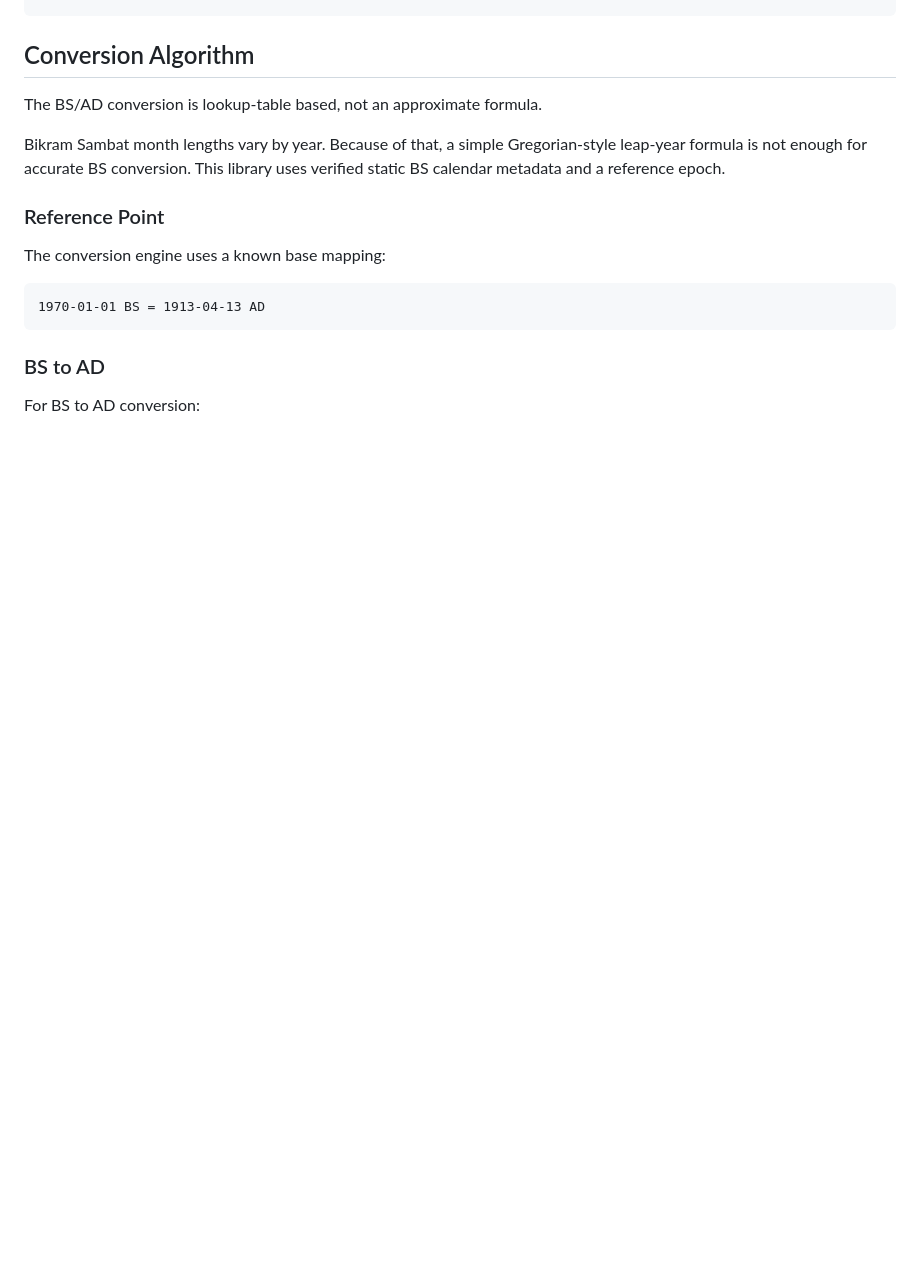
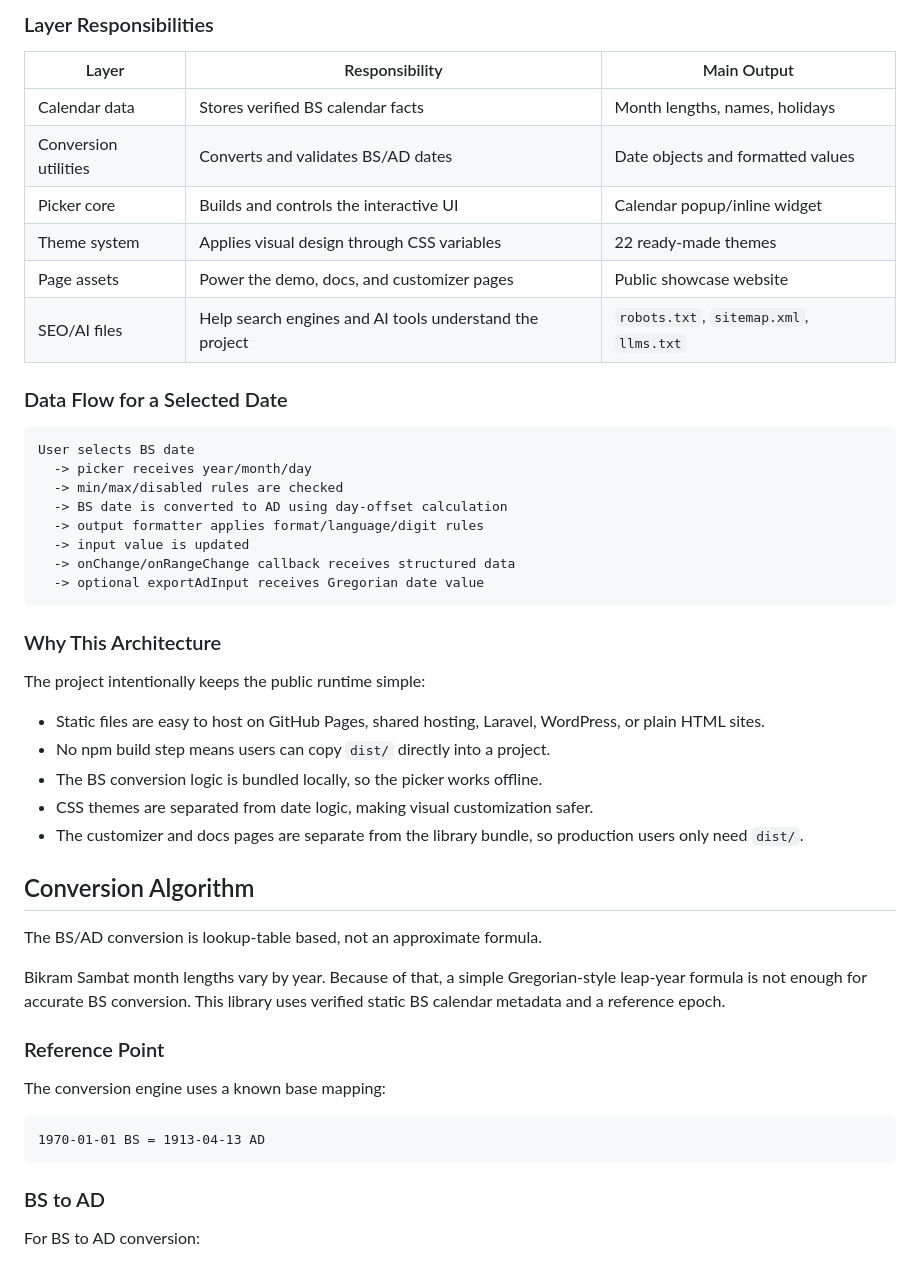
Before and after one commit to kushalkhadkaa/nepali-datepicker-studio, a Markdown page: README.md, the part around one of its changes. GitHub-like rendering; blank space fills up the shorter version.

````diff
--- a/README.md
+++ b/README.md
@@ -84,3 +155,36 @@ The browser only needs:
+### Layer Responsibilities
+
+| Layer | Responsibility | Main Output |
+|---|---|---|
+| Calendar data | Stores verified BS calendar facts | Month lengths, names, holidays |
+| Conversion utilities | Converts and validates BS/AD dates | Date objects and formatted values |
+| Picker core | Builds and controls the interactive UI | Calendar popup/inline widget |
+| Theme system | Applies visual design through CSS variables | 22 ready-made themes |
+| Page assets | Power the demo, docs, and customizer pages | Public showcase website |
+| SEO/AI files | Help search engines and AI tools understand the project | `robots.txt`, `sitemap.xml`, `llms.txt` |
+
+### Data Flow for a Selected Date
+
+```text
+User selects BS date
+  -> picker receives year/month/day
+  -> min/max/disabled rules are checked
+  -> BS date is converted to AD using day-offset calculation
+  -> output formatter applies format/language/digit rules
+  -> input value is updated
+  -> onChange/onRangeChange callback receives structured data
+  -> optional exportAdInput receives Gregorian date value
+```
+
+### Why This Architecture
+
+The project intentionally keeps the public runtime simple:
+
+- Static files are easy to host on GitHub Pages, shared hosting, Laravel, WordPress, or plain HTML sites.
+- No npm build step means users can copy `dist/` directly into a project.
+- The BS conversion logic is bundled locally, so the picker works offline.
+- CSS themes are separated from date logic, making visual customization safer.
+- The customizer and docs pages are separate from the library bundle, so production users only need `dist/`.
 
 ## Conversion Algorithm
 
````
Also changed, not shown: other parts of README.md (+71 -0 lines).
